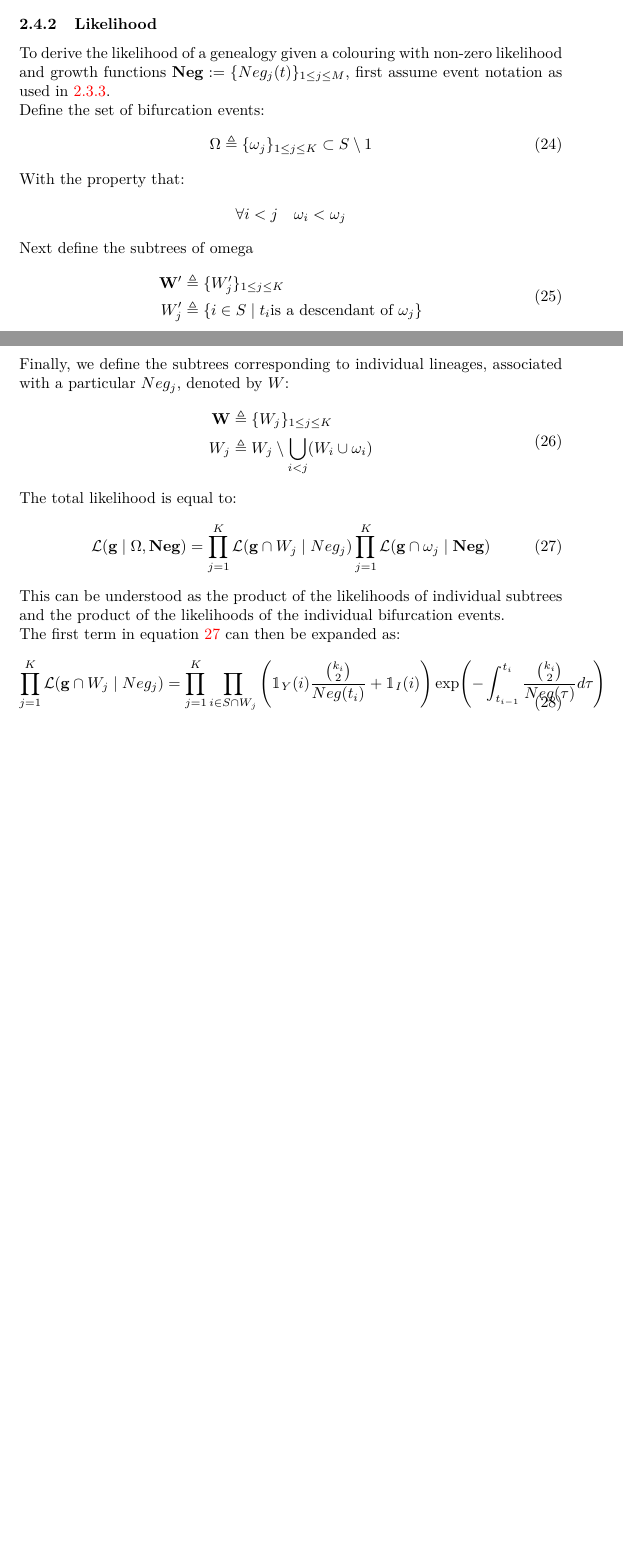
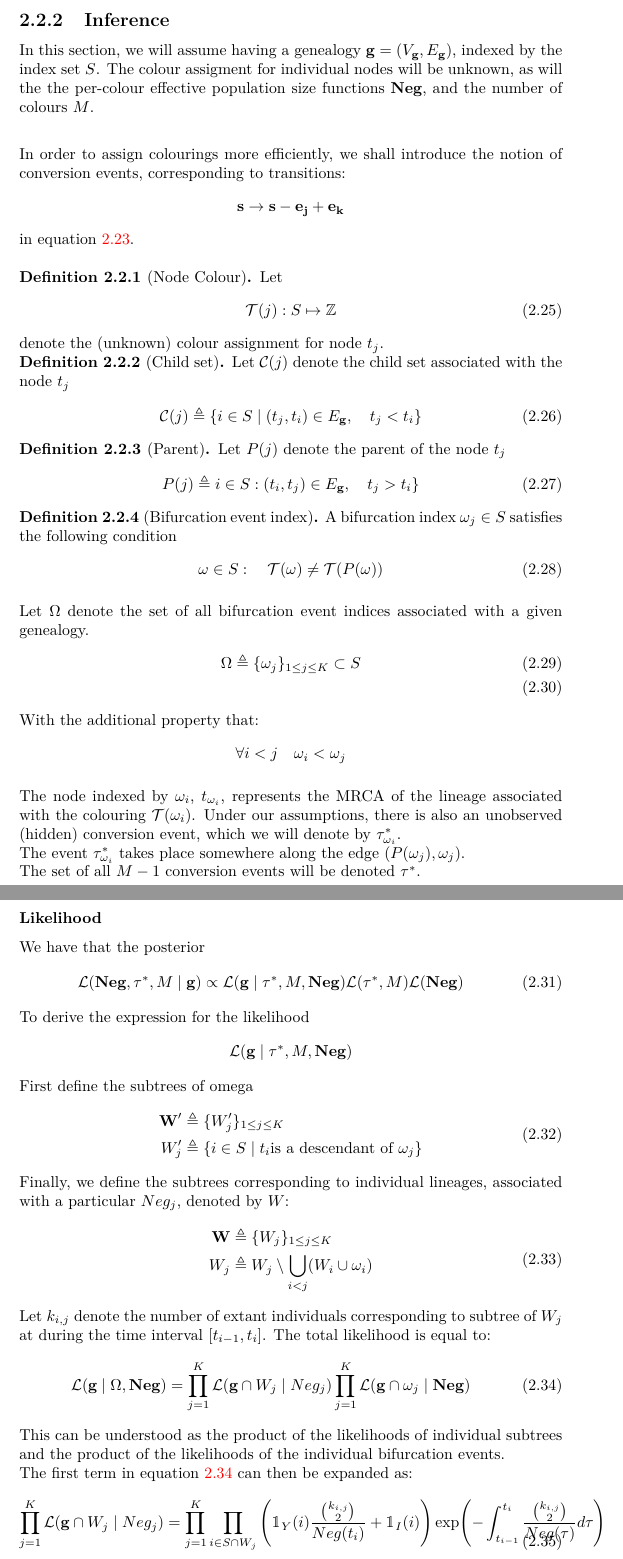
Before and after one commit to dhelekal/CaveDive, a LaTeX document (notes/notes.tex): two parts of pages 9 and 10 of 13 before the commit and two parts of pages 11 and 12 of 16 after it, joined at a grey line, cut at the place of the change, the shorter picture padded with empty space. Compiled offline with pdfLaTeX.

Commit message:
clean up preliminaries for oubtreak detection model

```diff
--- a/notes/notes.tex
+++ b/notes/notes.tex
@@ -1,4 +1,4 @@
-\documentclass{article}
+\documentclass{report}
 
 % set font encoding for PDFLaTeX, XeLaTeX, or LuaTeX
 \usepackage{ifxetex,ifluatex}
@@ -323,15 +333,70 @@ and the transition rates
 \end{gather}
-\subsubsection{Likelihood}
-To derive the likelihood of a genealogy given a colouring with non-zero likelihood and growth functions $\mathbf{Neg}:=\{Neg_j(t)\}_{1\leq j\leq M}$, first assume event notation as used in \ref{subsection:likelihood}.\\
-Define the set of bifurcation events:
+The interpretation of this model in backwards (coalescent) time is that each node corresponds to a single specific lineage (colour). Nodes of the same lineage coalesce at i.i.d rates, according to a lineage specific growth functions, until reaching the MRCA of given lineage. The MRCA then changes type (colour) to that of a different lineage.
+\subsection{Inference}
+In this section, we will assume having a genealogy $\mathbf{g}=(V_\mathbf{g}, E_\mathbf{g})$, indexed by the index set $S$. The colour assigment for individual nodes will be unknown, as will the the per-colour effective population size functions $\mathbf{Neg}$, and the number of colours $M$.\\
+
+In order to assign colourings more efficiently, we shall introduce the notion of conversion events, corresponding to transitions:
+\begin{gather*}
+\mathbf{s}\to\mathbf{s}-\mathbf{e_j}+\mathbf{e_k}
+\end{gather*}
+in equation \ref{eq:multirate}.\\
+
+\begin{definition}[Node Colour]
+Let
 \begin{gather}
-\Omega \triangleq \{\omega_j\}_{1\leq j\leq K}\subset S\setminus 1
+\mathcal{T}(j): S \mapsto \Z
 \end{gather}
-With the property that:
+denote the (unknown) colour assignment for node $t_j$.
+\end{definition}
+
+\begin{definition}[Child set]
+Let $\mathcal{C}(j)$ denote the child set associated with the node $t_j$
+\begin{gather}
+\mathcal{C}(j)\triangleq\{i\in S\mid(t_j, t_i)\in E_{\mathbf{g}},\quad t_j<t_i\}
+\end{gather}
+\end{definition}
+
+
+\begin{definition}[Parent]
+Let $P(j)$ denote the parent of the node $t_j$
+\begin{gather}
+P(j)\triangleq i\in S:(t_i, t_j)\in E_{\mathbf{g}},\quad t_j>t_i\}
+\end{gather}
+\end{definition}
+
+\begin{definition}[Bifurcation event index]
+A bifurcation index $\omega_j\in S$ satisfies the following condition
+\begin{gather}
+\omega\in S:\quad \mathcal{T}(\omega) \neq \mathcal{T}(P(\omega))
+\end{gather}
+\end{definition}
+
+Let $\Omega$ denote the set of all bifurcation event indices associated with a given genealogy.
+\begin{gather}
+\Omega \triangleq \{\omega_j\}_{1\leq j\leq K}\subset S\\
+\end{gather}
+With the additional property that:
 \begin{gather*}
 \forall i<j \quad \omega_i < \omega_j
 \end{gather*}
-Next define the subtrees of omega
+
+The node indexed by $\omega_i$, $t_{\omega_i}$, represents the MRCA of the lineage associated with the colouring $\mathcal{T}(\omega_i)$. Under our assumptions, there is also an unobserved (hidden) conversion event, which we will denote by $\tau^*_{\omega_i}$.\\ The event $\tau^*_{\omega_i}$ takes place somewhere along the edge $(P(\omega_j), \omega_j)$.\\
+The set of all $M-1$ conversion events will be denoted $\tau^*$.
+%%%%%%%%%%%%%%%%%%%%%%%%%%%%%%%%%%%%%%%%%%%%%%%%%%%%%%%%%%%%
+%%%%%%%%%%%%%%%%%%%%%%%%%%%%%%%%%%%%%%%%%%%%%%%%%%%%%%%%%%%%
+%%%%%%%%%%%%%%%%%%%%%%%%%%%%%%%%%%%%%%%%%%%%%%%%%%%%%%%%%%%%
+%%%%%%%%%%%%%%%%%%%%%%%%%%%%%%%%%%%%%%%%%%%%%%%%%%%%%%%%%%%%
+\subsubsection{Likelihood}
+We have that the posterior
+\begin{gather}
+\mathcal{L}(\mathbf{Neg}, \tau^*, M\mid\mathbf{g}) \propto
+\mathcal{L}(\mathbf{g}\mid \tau^*, M, \mathbf{Neg})\mathcal{L}(\tau^*,M)\mathcal{L}(\mathbf{Neg})
+\end{gather}
+To derive the expression for the likelihood
+\begin{gather*}
+\mathcal{L}(\mathbf{g}\mid \tau^*, M, \mathbf{Neg})
+\end{gather*}
+First define the subtrees of omega
 \begin{gather}
 \begin{aligned}
 \mathbf{W}' &\triangleq \{W'_j\}_{1\leq j\leq K}\\
@@ -345,6 +410,7 @@ Finally, we define the subtrees corresponding to individual lineages, associated
 W_j &\triangleq W_j \setminus \bigcup_{i<j}(W_i\cup\omega_i)
 \end{aligned}
 \end{gather}
+Let $k_{i,j}$ denote the number of extant individuals corresponding to subtree of $W_j$ at during the time interval $[t_{i-1}, t_i]$.
 The total likelihood is equal to:
 \begin{gather}\label{eq:multilh}
 \mathcal{L}(\mathbf{g}\mid \Omega, \mathbf{Neg}) = \prod_{j=1}^{K}\mathcal{L}(\mathbf{g}\cap W_j \mid Neg_j)\prod_{j=1}^{K}\mathcal{L}(\mathbf{g}\cap \omega_j \mid \mathbf{Neg})
@@ -353,8 +419,8 @@ This can be understood as the product of the likelihoods of individual subtrees
 The first term in equation \ref{eq:multilh} can then be expanded as:
 \begin{gather}
 \prod_{j=1}^{K}\mathcal{L}(\mathbf{g}\cap W_j \mid Neg_j)
-= \prod_{j=1}^{K}\prod_{i\in S\cap W_j}\left(\mathbbm{1}_Y(i)\frac{\binom{k_i}{2}}{Neg(t_i)}+\mathbbm{1}_I(i)\right)
-\exp(-\int_{t_{i-1}}^{t_i}\frac{\binom{k_i}{2}}{Neg(\tau)}d\tau)
+= \prod_{j=1}^{K}\prod_{i\in S\cap W_j}\left(\mathbbm{1}_Y(i)\frac{\binom{k_{i,j}}{2}}{Neg(t_i)}+\mathbbm{1}_I(i)\right)
+\exp(-\int_{t_{i-1}}^{t_i}\frac{\binom{k_{i,j}}{2}}{Neg(\tau)}d\tau)
 \end{gather}
 The second term:
 \begin{gather}
```
Also changed, not shown: notes/notes.pdf, notes/notes.tex (41 more changed lines), 1 other file.
